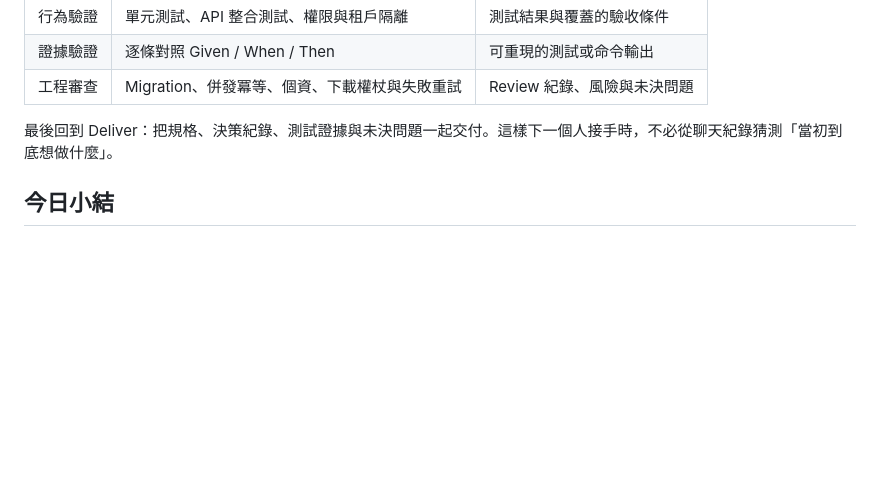
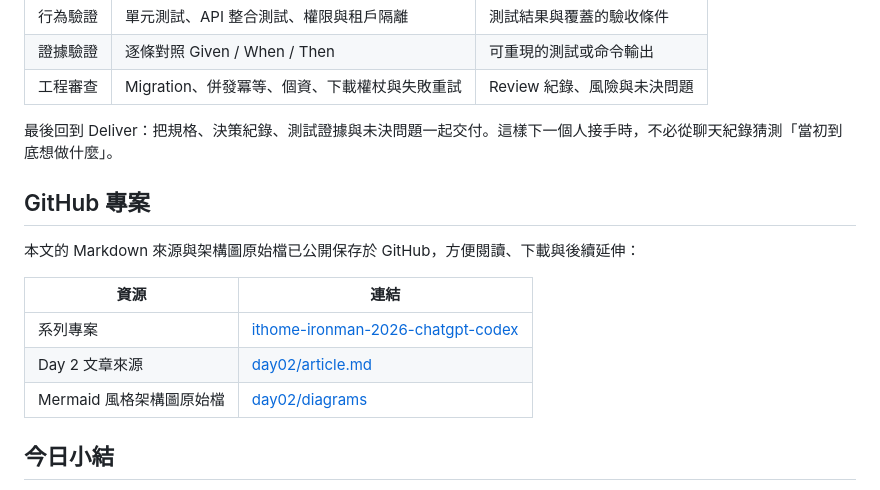
Before and after one commit to rufushsu9987/ithome-ironman-2026-chatgpt-codex, a Markdown page: day02/article.md, the part around the change. Rendered like a GitHub page; blank space fills up the shorter version.

Commit message:
Link Day 2 article to GitHub project resources

```diff
--- a/day02/article.md
+++ b/day02/article.md
@@ -131,6 +131,16 @@ Codex 的價值在於把規格變成 repository 裡可執行的變更；它不
 
 最後回到 Deliver：把規格、決策紀錄、測試證據與未決問題一起交付。這樣下一個人接手時，不必從聊天紀錄猜測「當初到底想做什麼」。
 
+## GitHub 專案
+
+本文的 Markdown 來源與架構圖原始檔已公開保存於 GitHub，方便閱讀、下載與後續延伸：
+
+| 資源 | 連結 |
+| --- | --- |
+| 系列專案 | [ithome-ironman-2026-chatgpt-codex](https://github.com/rufushsu9987/ithome-ironman-2026-chatgpt-codex) |
+| Day 2 文章來源 | [day02/article.md](https://github.com/rufushsu9987/ithome-ironman-2026-chatgpt-codex/blob/main/day02/article.md) |
+| Mermaid 風格架構圖原始檔 | [day02/diagrams](https://github.com/rufushsu9987/ithome-ironman-2026-chatgpt-codex/tree/main/day02/diagrams) |
+
 ## 今日小結
 
 Day 2 的核心不是更會下 prompt，而是建立一個拒絕模糊需求的閘門：ChatGPT 負責拆解與比較，團隊確認政策；Codex 負責在明確邊界內實作、測試並回報證據。明天再把這份規格推進到 repository 的 Plan，處理多代理協作時如何避免上下文漂移。
```
